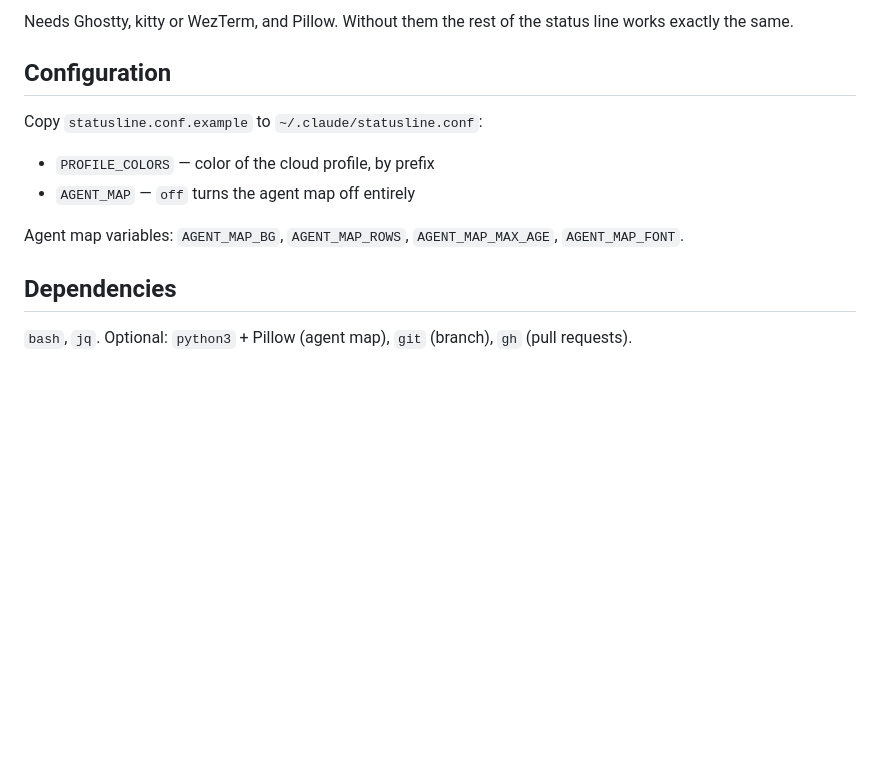
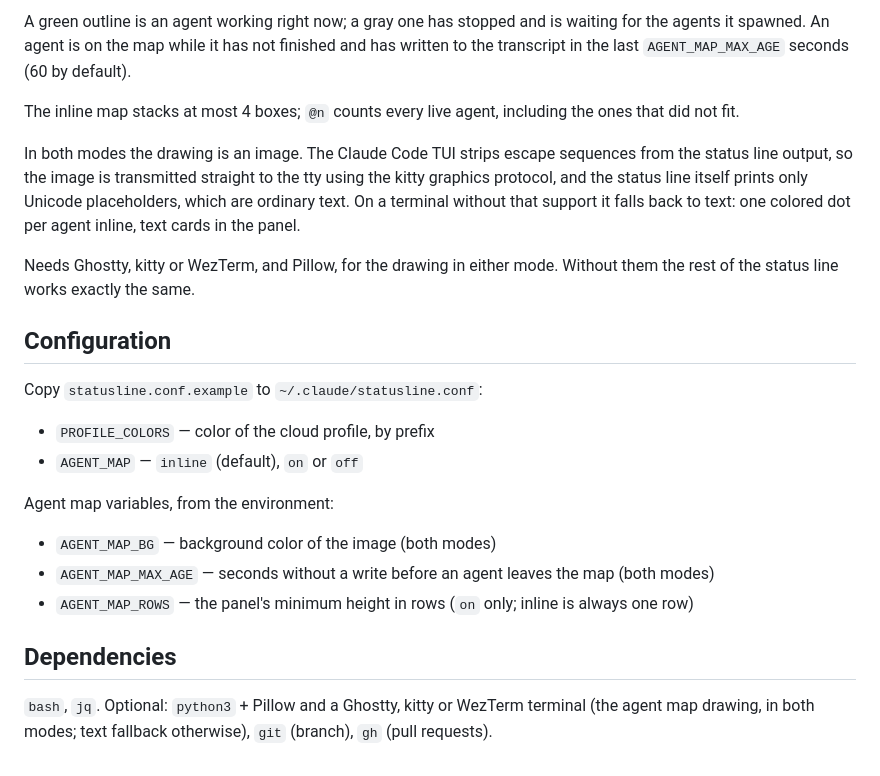
Before and after one commit to danielfnfaria/claudecode-statusbar, a Markdown page: README.md, the part around one of its changes. Rendered like a GitHub page; blank space fills up the shorter version.

```diff
--- a/README.md
+++ b/README.md
@@ -49,15 +55,25 @@ It works the way it does because the Claude Code TUI strips escape sequences fro
 
-Needs Ghostty, kitty or WezTerm, and Pillow. Without them the rest of the status line works exactly the same.
+A green outline is an agent working right now; a gray one has stopped and is waiting for the agents it spawned. An agent is on the map while it has not finished and has written to the transcript in the last `AGENT_MAP_MAX_AGE` seconds (60 by default).
+
+The inline map stacks at most 4 boxes; `@n` counts every live agent, including the ones that did not fit.
+
+In both modes the drawing is an image. The Claude Code TUI strips escape sequences from the status line output, so the image is transmitted straight to the tty using the kitty graphics protocol, and the status line itself prints only Unicode placeholders, which are ordinary text. On a terminal without that support it falls back to text: one colored dot per agent inline, text cards in the panel.
+
+Needs Ghostty, kitty or WezTerm, and Pillow, for the drawing in either mode. Without them the rest of the status line works exactly the same.
 
 ## Configuration
 
 Copy `statusline.conf.example` to `~/.claude/statusline.conf`:
 
 - `PROFILE_COLORS` — color of the cloud profile, by prefix
-- `AGENT_MAP` — `off` turns the agent map off entirely
+- `AGENT_MAP` — `inline` (default), `on` or `off`
 
-Agent map variables: `AGENT_MAP_BG`, `AGENT_MAP_ROWS`, `AGENT_MAP_MAX_AGE`, `AGENT_MAP_FONT`.
+Agent map variables, from the environment:
+
+- `AGENT_MAP_BG` — background color of the image (both modes)
+- `AGENT_MAP_MAX_AGE` — seconds without a write before an agent leaves the map (both modes)
+- `AGENT_MAP_ROWS` — the panel's minimum height in rows (`on` only; inline is always one row)
 
 ## Dependencies
 
-`bash`, `jq`. Optional: `python3` + Pillow (agent map), `git` (branch), `gh` (pull requests).
+`bash`, `jq`. Optional: `python3` + Pillow and a Ghostty, kitty or WezTerm terminal (the agent map drawing, in both modes; text fallback otherwise), `git` (branch), `gh` (pull requests).
```
Also changed, not shown: other parts of README.md (+12 -6 lines), docs/agent-map-panel.png (added), docs/statusline.gif, docs/statusline.png.
